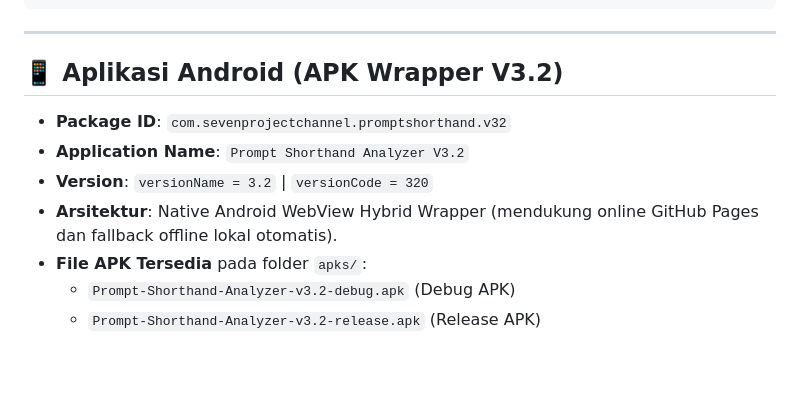
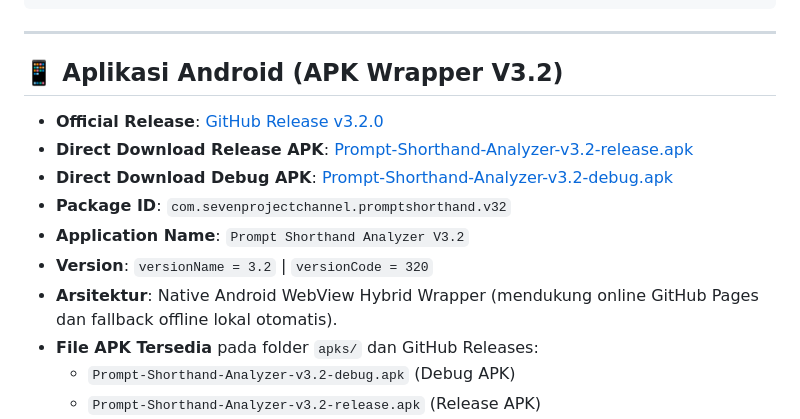
Before and after one commit to sevenprojectchannel/prompt-shorthand-analyzer-v3.2, a Markdown page: README.md, the part around the change. GitHub-like rendering; blank space fills up the shorter version.

Commit message:
docs: add GitHub Release v3.2.0 direct download links

```diff
--- a/README.md
+++ b/README.md
@@ -110,11 +110,14 @@ npm run android:apk:release
 
 ## 📱 Aplikasi Android (APK Wrapper V3.2)
 
+- **Official Release**: [GitHub Release v3.2.0](https://github.com/sevenprojectchannel/prompt-shorthand-analyzer-v3.2/releases/tag/v3.2.0)
+- **Direct Download Release APK**: [Prompt-Shorthand-Analyzer-v3.2-release.apk](https://github.com/sevenprojectchannel/prompt-shorthand-analyzer-v3.2/releases/download/v3.2.0/Prompt-Shorthand-Analyzer-v3.2-release.apk)
+- **Direct Download Debug APK**: [Prompt-Shorthand-Analyzer-v3.2-debug.apk](https://github.com/sevenprojectchannel/prompt-shorthand-analyzer-v3.2/releases/download/v3.2.0/Prompt-Shorthand-Analyzer-v3.2-debug.apk)
 - **Package ID**: `com.sevenprojectchannel.promptshorthand.v32`
 - **Application Name**: `Prompt Shorthand Analyzer V3.2`
 - **Version**: `versionName = 3.2` | `versionCode = 320`
 - **Arsitektur**: Native Android WebView Hybrid Wrapper (mendukung online GitHub Pages dan fallback offline lokal otomatis).
-- **File APK Tersedia** pada folder `apks/`:
+- **File APK Tersedia** pada folder `apks/` dan GitHub Releases:
   - `Prompt-Shorthand-Analyzer-v3.2-debug.apk` (Debug APK)
   - `Prompt-Shorthand-Analyzer-v3.2-release.apk` (Release APK)
 - **Fitur Khusus Android**:
```
